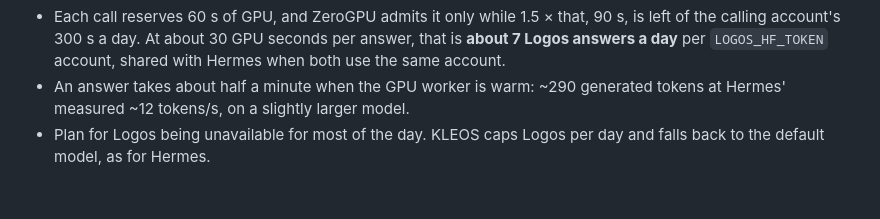
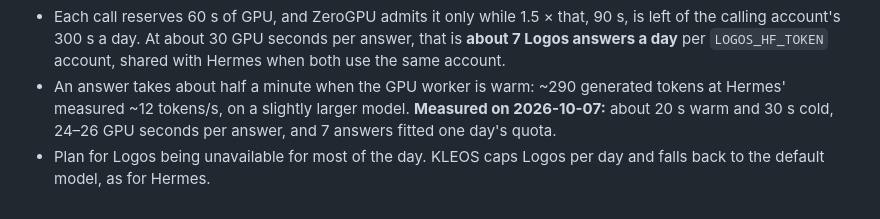
Before and after one commit to TejasNaik24/Kleos-Models, a Markdown page: docs/kleos-hermes-integration.md, the part around the change. GitHub-like rendering.

```diff
--- a/docs/kleos-hermes-integration.md
+++ b/docs/kleos-hermes-integration.md
@@ -413,5 +413,7 @@ currently exhausted. Please try again later.", and so on).
   account, shared with Hermes when both use the same account.
 - An answer takes about half a minute when the GPU worker is warm: ~290
   generated tokens at Hermes' measured ~12 tokens/s, on a slightly larger model.
+  **Measured on 2026-10-07:** about 20 s warm and 30 s cold, 24–26 GPU seconds
+  per answer, and 7 answers fitted one day's quota.
 - Plan for Logos being unavailable for most of the day. KLEOS caps Logos per day
   and falls back to the default model, as for Hermes.
```
Also changed, not shown: docs/deployment.md (+77 -4 lines).
